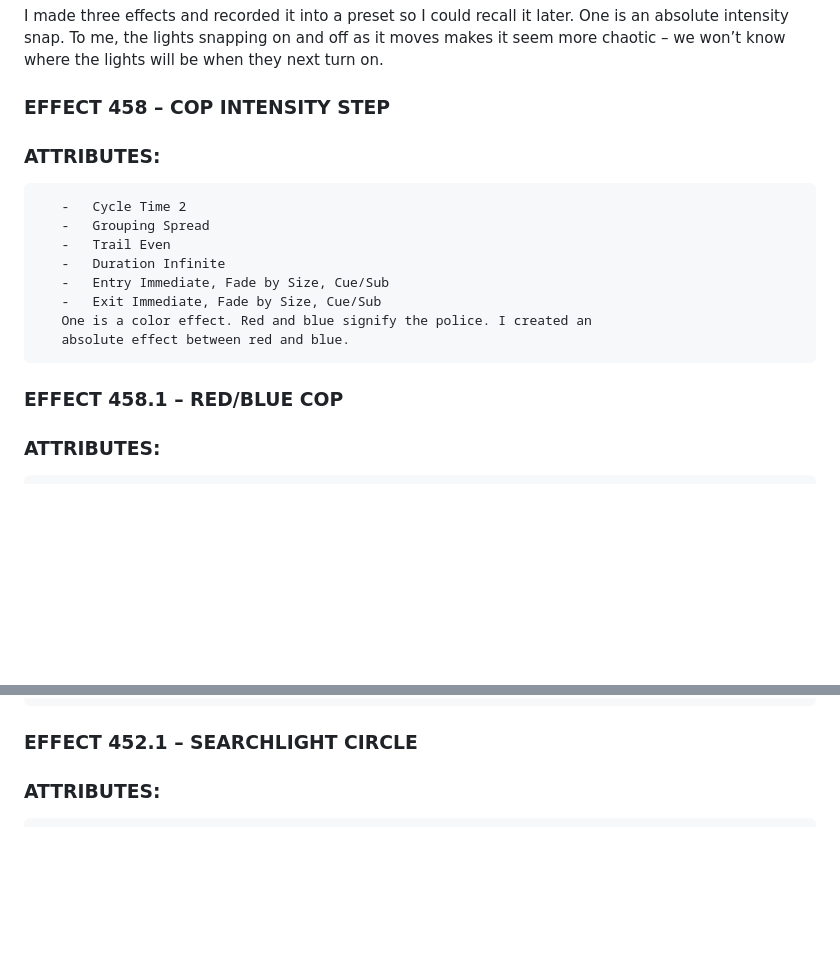
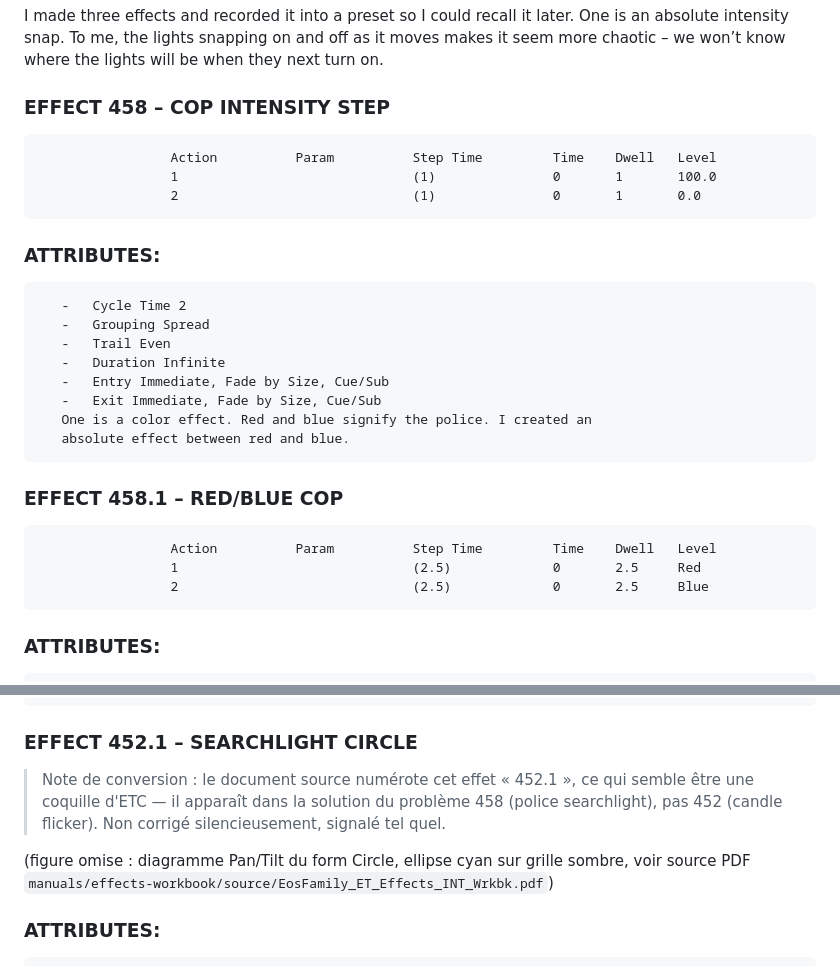
Before and after one commit to pastrestresbien-collab/macro2eos, a Markdown page: manuals/effects-workbook/EosFamily_Effects_Intensive_v3.0.1.md, 2 parts joined by grey strips. Drawn GitHub-style; blank space fills up the shorter version.

Commit message:
Corrige brèche de fidélité: tableaux d'actions manquants (458, 458.1)
La conversion .md omettait silencieusement les tableaux d'actions des
effets 458 et 458.1 (presents dans le PDF source sous forme d'image).
Valeurs recuperees depuis une capture d'ecran du PDF source fournie par
l'utilisateur. Signale aussi la coquille de numerotation 452.1 (devrait
etre 458.2) sans la corriger silencieusement.

Co-Authored-By: Claude Sonnet 5 <noreply@anthropic.com>
Claude-Session: https://claude.ai/code/session_016ashtjRAt5ssUG9og4A9QW

````diff
--- a/manuals/effects-workbook/EosFamily_Effects_Intensive_v3.0.1.md
+++ b/manuals/effects-workbook/EosFamily_Effects_Intensive_v3.0.1.md
@@ -2378,6 +2378,12 @@ lights will be when they next turn on.
 
 ### EFFECT 458 – COP INTENSITY STEP
 
+```text
+                 Action          Param          Step Time         Time    Dwell   Level
+                 1                              (1)               0       1       100.0
+                 2                              (1)               0       1       0.0
+```
+
 ### ATTRIBUTES:
 
        -   Cycle Time 2
@@ -2390,6 +2396,12 @@ lights will be when they next turn on.
        absolute effect between red and blue.
 
 ### EFFECT 458.1 – RED/BLUE COP
+
+```text
+                 Action          Param          Step Time         Time    Dwell   Level
+                 1                              (2.5)             0       2.5     Red
+                 2                              (2.5)             0       2.5     Blue
+```
 
 ### ATTRIBUTES:
 
@@ -2406,6 +2418,14 @@ lights will be when they next turn on.
 
 ### EFFECT 452.1 – SEARCHLIGHT CIRCLE
 
+> Note de conversion : le document source numérote cet effet « 452.1 », ce qui
+> semble être une coquille d'ETC — il apparaît dans la solution du problème 458
+> (police searchlight), pas 452 (candle flicker). Non corrigé silencieusement,
+> signalé tel quel.
+
+(figure omise : diagramme Pan/Tilt du form Circle, ellipse cyan sur grille
+sombre, voir source PDF `manuals/effects-workbook/source/EosFamily_ET_Effects_INT_Wrkbk.pdf`)
+
 ### ATTRIBUTES:
 
        -   Cycle Time 10
````
